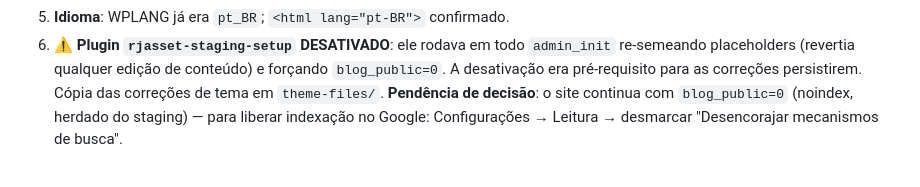
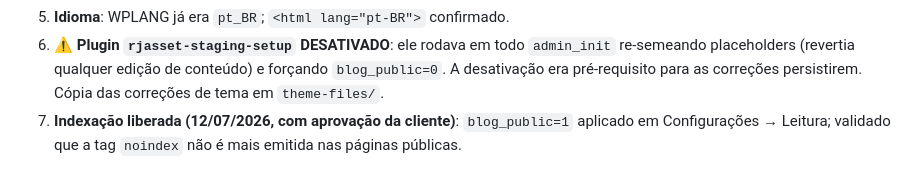
Before and after one commit to RJmais/rjmaishub, a Markdown page: outputs/rjasset-branding/README.md, the part around the change. GitHub-like rendering.

Commit message:
docs: record search engine indexing enabled on rjasset.com.br
blog_public=1 applied with client approval; verified the noindex meta tag
is no longer emitted on public pages and the static front page remained
intact.

Co-Authored-By: Claude Fable 5 <noreply@anthropic.com>
Claude-Session: https://claude.ai/code/session_01SuGcV3WRdTLP8ZFZzAoxio

```diff
--- a/outputs/rjasset-branding/README.md
+++ b/outputs/rjasset-branding/README.md
@@ -120,7 +120,7 @@ Executado ao vivo no wp-admin (tudo validado como visitante anônimo):
    `admin_init` re-semeando placeholders (revertia qualquer edição de
    conteúdo) e forçando `blog_public=0`. A desativação era pré-requisito
    para as correções persistirem. Cópia das correções de tema em
-   `theme-files/`. **Pendência de decisão**: o site continua com
-   `blog_public=0` (noindex, herdado do staging) — para liberar indexação
-   no Google: Configurações → Leitura → desmarcar "Desencorajar mecanismos
-   de busca".
+   `theme-files/`.
+7. **Indexação liberada (12/07/2026, com aprovação da cliente)**:
+   `blog_public=1` aplicado em Configurações → Leitura; validado que a tag
+   `noindex` não é mais emitida nas páginas públicas.
```
